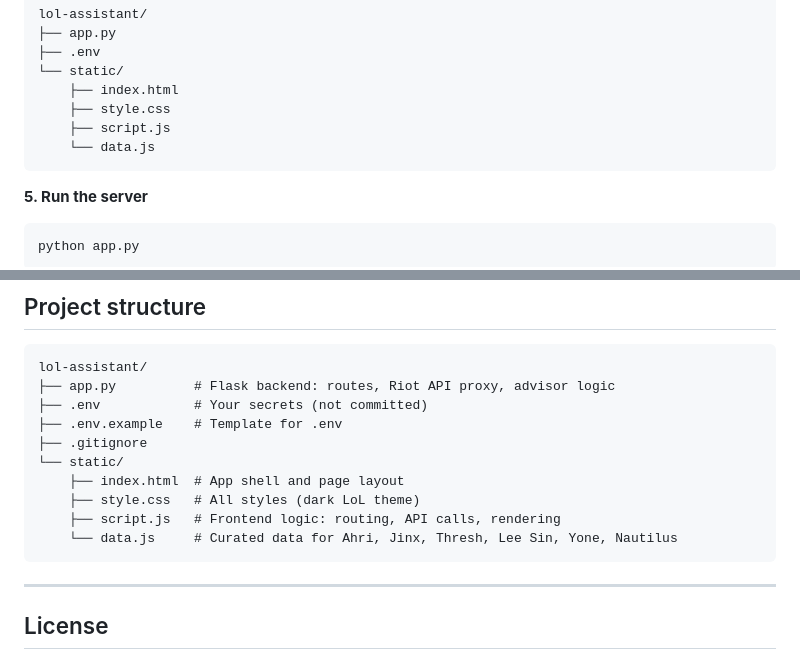
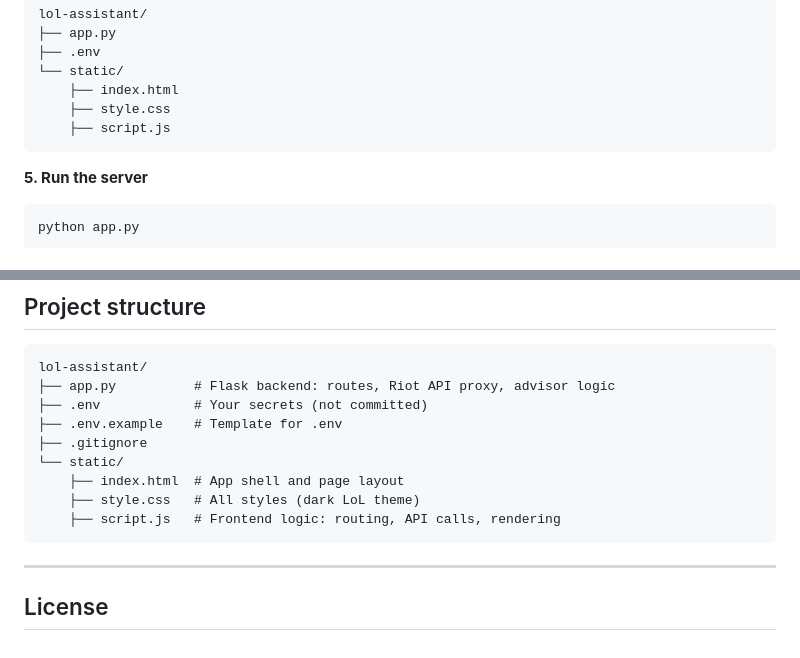
Before and after one commit to j0krat/lol-assistant, a Markdown page: README.md, 2 parts joined by grey strips. Rendered like a GitHub page.

````diff
--- a/README.md
+++ b/README.md
@@ -65,7 +65,6 @@ lol-assistant/
     ├── index.html
     ├── style.css
     ├── script.js
-    └── data.js
 ```
 
 **5. Run the server**
@@ -165,7 +164,6 @@ lol-assistant/
     ├── index.html  # App shell and page layout
     ├── style.css   # All styles (dark LoL theme)
     ├── script.js   # Frontend logic: routing, API calls, rendering
-    └── data.js     # Curated data for Ahri, Jinx, Thresh, Lee Sin, Yone, Nautilus
 ```
 
 ---
````
